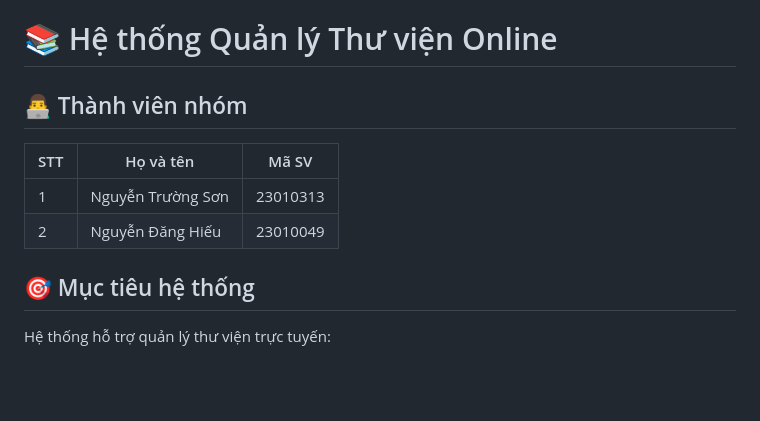
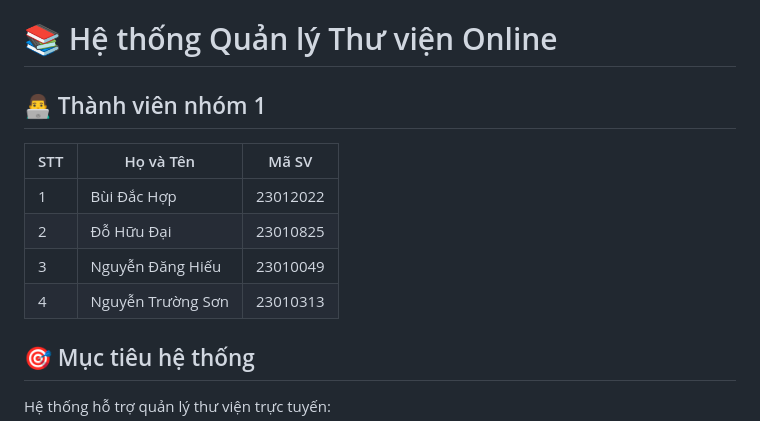
Before and after one commit to ToiTenHieu/SA25-26_ClassN01_Group1, a Markdown page: README.md, the part around the change. Rendered like a GitHub page; blank space fills up the shorter version.

```diff
--- a/README.md
+++ b/README.md
@@ -1,11 +1,12 @@
 
 # 📚 Hệ thống Quản lý Thư viện Online
-## 👨‍💻 Thành viên nhóm
-
-| STT | Họ và tên          | Mã SV            |
-|-----|--------------------|----------------------|
-| 1   | Nguyễn Trường Sơn  | 23010313          |
-| 2   | Nguyễn Đăng Hiếu   |   23010049 |
+## 👨‍💻 Thành viên nhóm 1
+| STT | Họ và Tên            | Mã SV |
+|-----|-----------------------|-------|
+| 1   | Bùi Đắc Hợp           |    23012022   |
+| 2   | Đỗ Hữu Đại            |  23010825     |
+| 3   | Nguyễn Đăng Hiếu      |  23010049     |
+| 4   | Nguyễn Trường Sơn     |   23010313    |
 
 
 ## 🎯 Mục tiêu hệ thống
```
